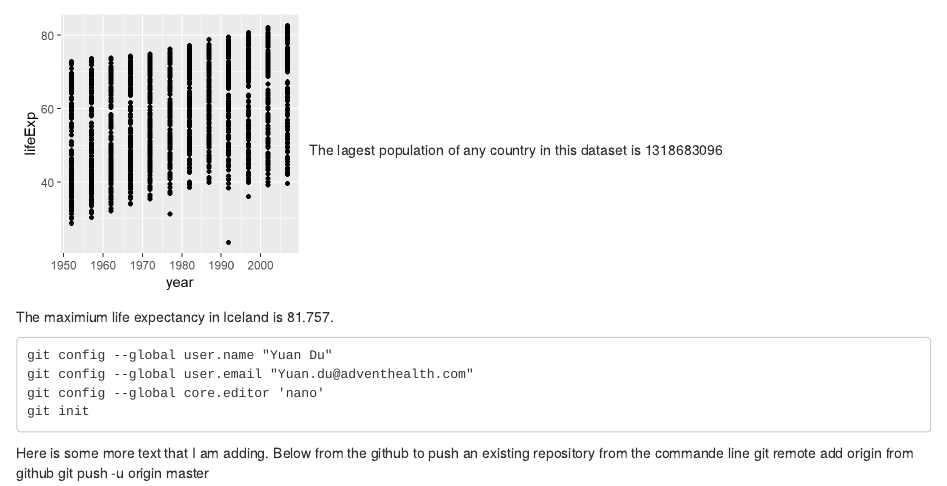
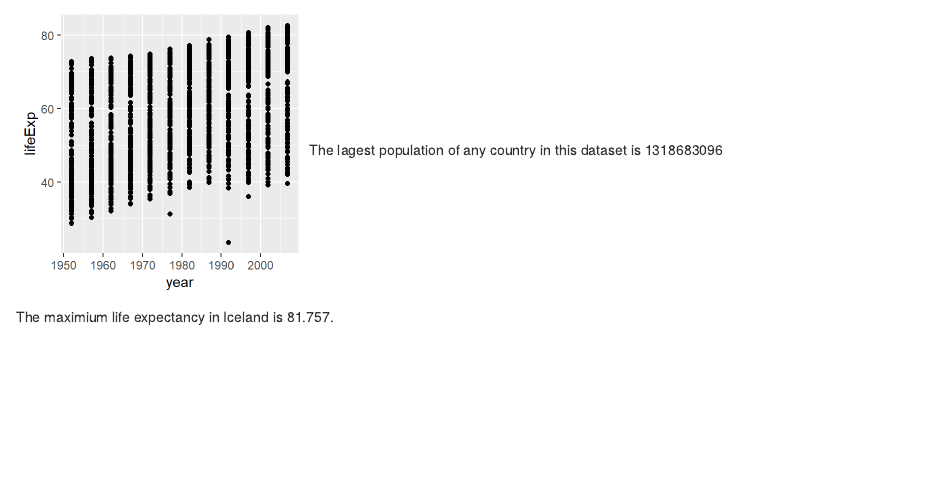
Before and after one commit to Aliceadu/RRtrial, an R Markdown document (RR-demo.rmd): the page in a window 1100 px wide, from 2440 px down. The pictures show the output file RR-demo.html that the author committed with the source, opened offline.

Commit message:
fixed markdown

````diff
--- a/RR-demo.rmd
+++ b/RR-demo.rmd
@@ -66,14 +66,9 @@ max_iceland_lifeexp <- max(iceland$lifeExp)
 ```
 The maximium life expectancy in Iceland is `r max_iceland_lifeexp`.
 
-```
-git config --global user.name "Yuan Du"
-git config --global user.email "Yuan.du@adventhealth.com"
-git config --global core.editor 'nano'
-git init
-```
 
-Here is some more text that I am adding.
-Below from the github to push an existing repository from the commande line
-git remote add origin from github
-git push -u origin master
+
+<!-- Here is some more text that I am adding.  -->
+<!-- Below from the github to push an existing repository from the commande line -->
+<!-- git remote add origin from github -->
+<!-- git push -u origin master -->
````
Also changed, not shown: RR-demo.html.
